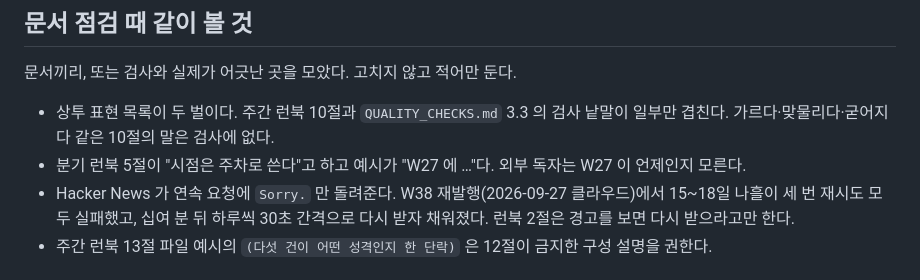
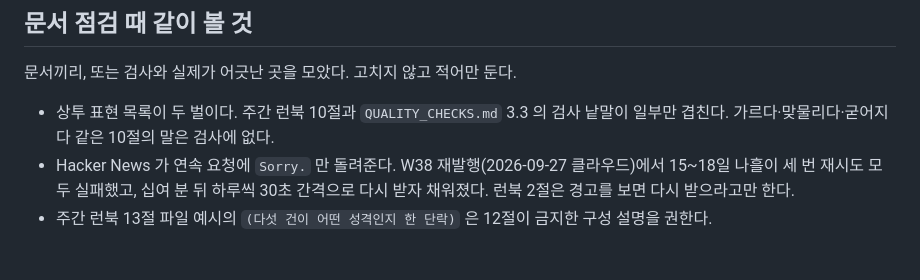
Before and after one commit to yg-moon/ai-weekly-news, a Markdown page: docs/PLAN.md, the part around the change. Drawn GitHub-style.

```diff
--- a/docs/PLAN.md
+++ b/docs/PLAN.md
@@ -53,7 +53,6 @@
 문서끼리, 또는 검사와 실제가 어긋난 곳을 모았다. 고치지 않고 적어만 둔다.
 
 - 상투 표현 목록이 두 벌이다. 주간 런북 10절과 `QUALITY_CHECKS.md` 3.3 의 검사 낱말이 일부만 겹친다. 가르다·맞물리다·굳어지다 같은 10절의 말은 검사에 없다.
-- 분기 런북 5절이 "시점은 주차로 쓴다"고 하고 예시가 "W27 에 …"다. 외부 독자는 W27 이 언제인지 모른다.
 - Hacker News 가 연속 요청에 `Sorry.` 만 돌려준다. W38 재발행(2026-09-27 클라우드)에서 15~18일 나흘이 세 번 재시도 모두 실패했고, 십여 분 뒤 하루씩 30초 간격으로 다시 받자 채워졌다. 런북 2절은 경고를 보면 다시 받으라고만 한다.
 - 주간 런북 13절 파일 예시의 `(다섯 건이 어떤 성격인지 한 단락)` 은 12절이 금지한 구성 설명을 권한다.
 
```
Also changed, not shown: docs/RUNBOOK_QUARTERLY.md (+2 -2 lines).
